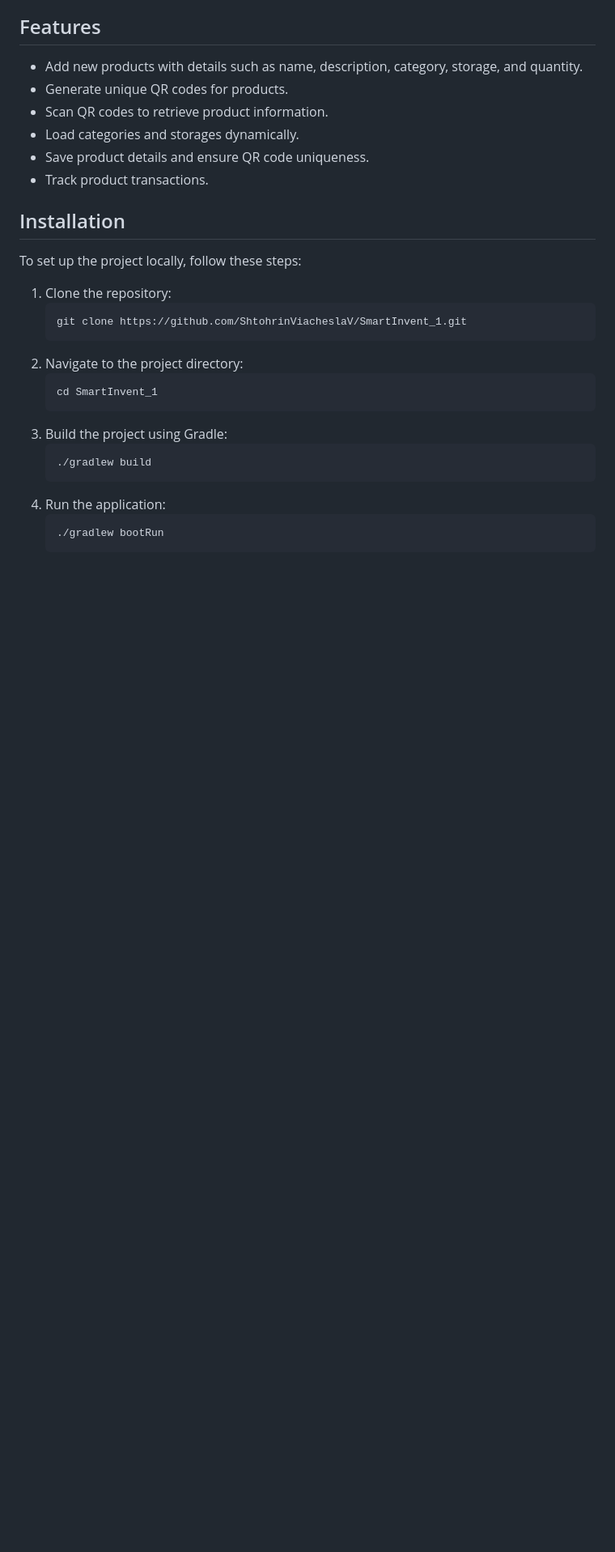
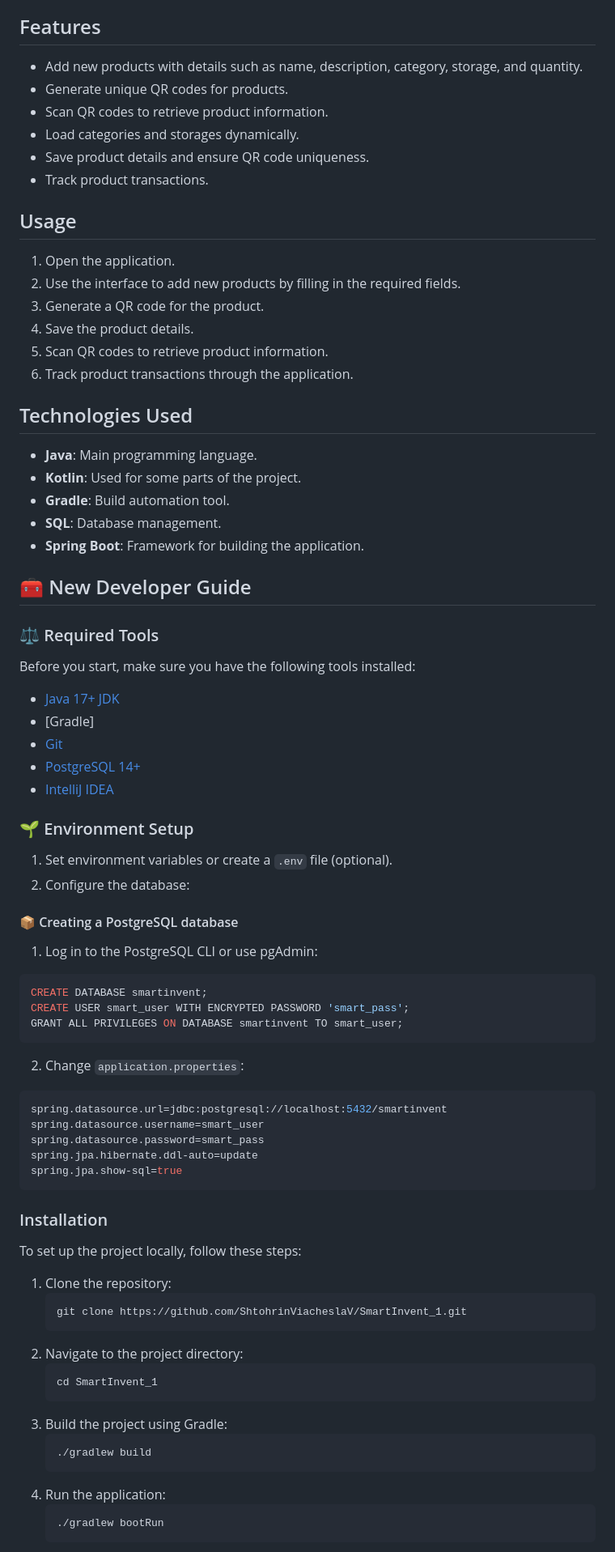
Before and after one commit to ShtohrinViacheslaV/SmartInvent_1, a Markdown page: README.md, the part around one of its changes. Shown at 81% size. GitHub-like rendering; blank space fills up the shorter version.

Commit message:
Update README.md
Added instructions for developers

````diff
--- a/README.md
+++ b/README.md
@@ -12,7 +12,64 @@ The application allows users to add products, generate unique QR codes for each
 - Save product details and ensure QR code uniqueness.
 - Track product transactions.
 
-## Installation
+
+## Usage
+
+1. Open the application.
+2. Use the interface to add new products by filling in the required fields.
+3. Generate a QR code for the product.
+4. Save the product details.
+5. Scan QR codes to retrieve product information.
+6. Track product transactions through the application.
+
+## Technologies Used
+
+- **Java**: Main programming language.
+- **Kotlin**: Used for some parts of the project.
+- **Gradle**: Build automation tool.
+- **SQL**: Database management.
+- **Spring Boot**: Framework for building the application.
+
+
+## 🧰 New Developer Guide
+
+### ⚖️ Required Tools
+
+Before you start, make sure you have the following tools installed:
+
+- [Java 17+ JDK](https://adoptium.net/)
+- [Gradle]
+- [Git](https://git-scm.com/)
+- [PostgreSQL 14+](https://www.postgresql.org/)
+- [IntelliJ IDEA](https://www.jetbrains.com/idea/)
+
+
+### 🌱 Environment Setup
+
+1. Set environment variables or create a `.env` file (optional).
+2. Configure the database:
+
+#### 📦 Creating a PostgreSQL database
+
+1. Log in to the PostgreSQL CLI or use pgAdmin:
+```sql
+CREATE DATABASE smartinvent;
+CREATE USER smart_user WITH ENCRYPTED PASSWORD 'smart_pass';
+GRANT ALL PRIVILEGES ON DATABASE smartinvent TO smart_user;
+```
+
+2. Change `application.properties`:
+
+```properties
+spring.datasource.url=jdbc:postgresql://localhost:5432/smartinvent
+spring.datasource.username=smart_user
+spring.datasource.password=smart_pass
+spring.jpa.hibernate.ddl-auto=update
+spring.jpa.show-sql=true
+```
+
+
+### Installation
 
 To set up the project locally, follow these steps:
 
````
Also changed, not shown: other parts of README.md (+5 -19 lines).
